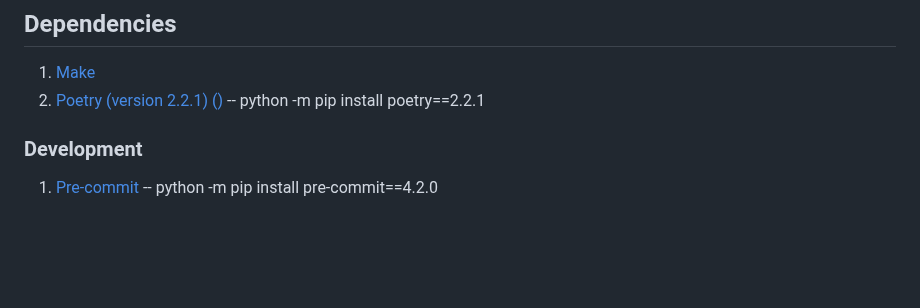
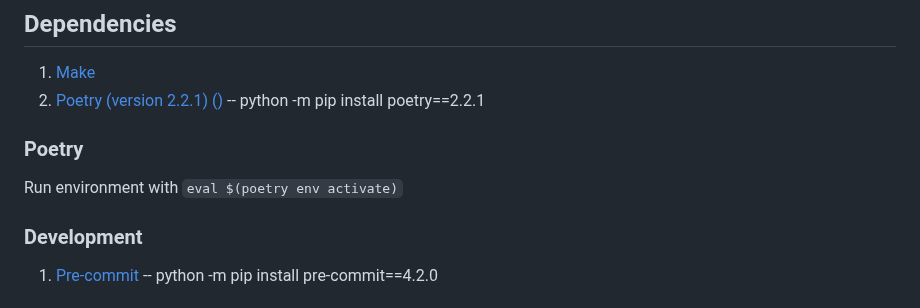
Before and after one commit to DataScientest-Studio/oct25_bde_holiday_itinerary, a Markdown page: README.md, the part around the change. GitHub-like rendering; blank space fills up the shorter version.

Commit message:
Added Instructions how to start environment.

```diff
--- a/README.md
+++ b/README.md
@@ -5,6 +5,10 @@
 1. [Make](https://www.gnu.org/software/make/)
 2. [Poetry (version 2.2.1) ()](https://python-poetry.org/) -- python -m pip
    install poetry==2.2.1
+
+### Poetry
+
+Run environment with `eval $(poetry env activate)`
 
 ### Development
 
```
